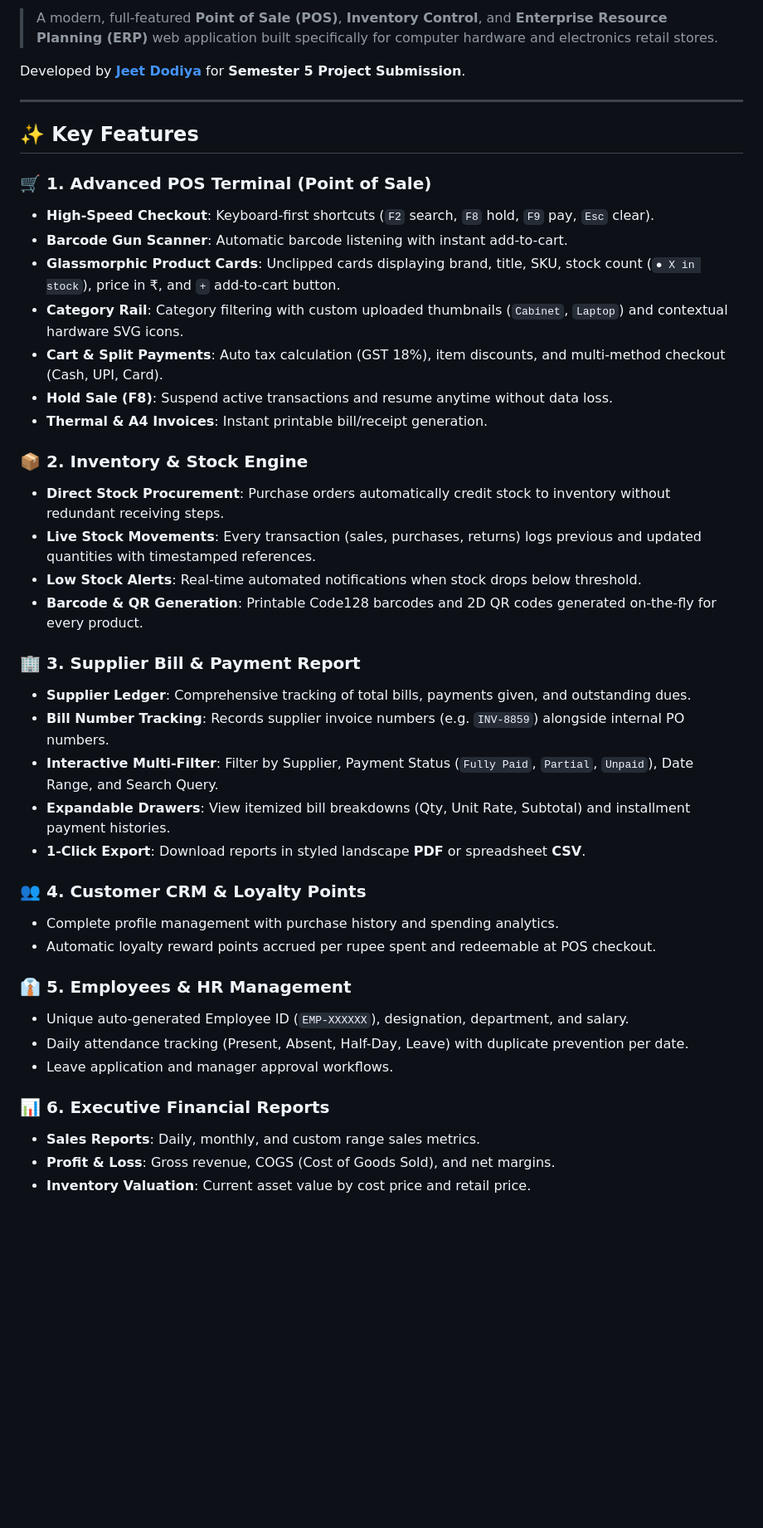
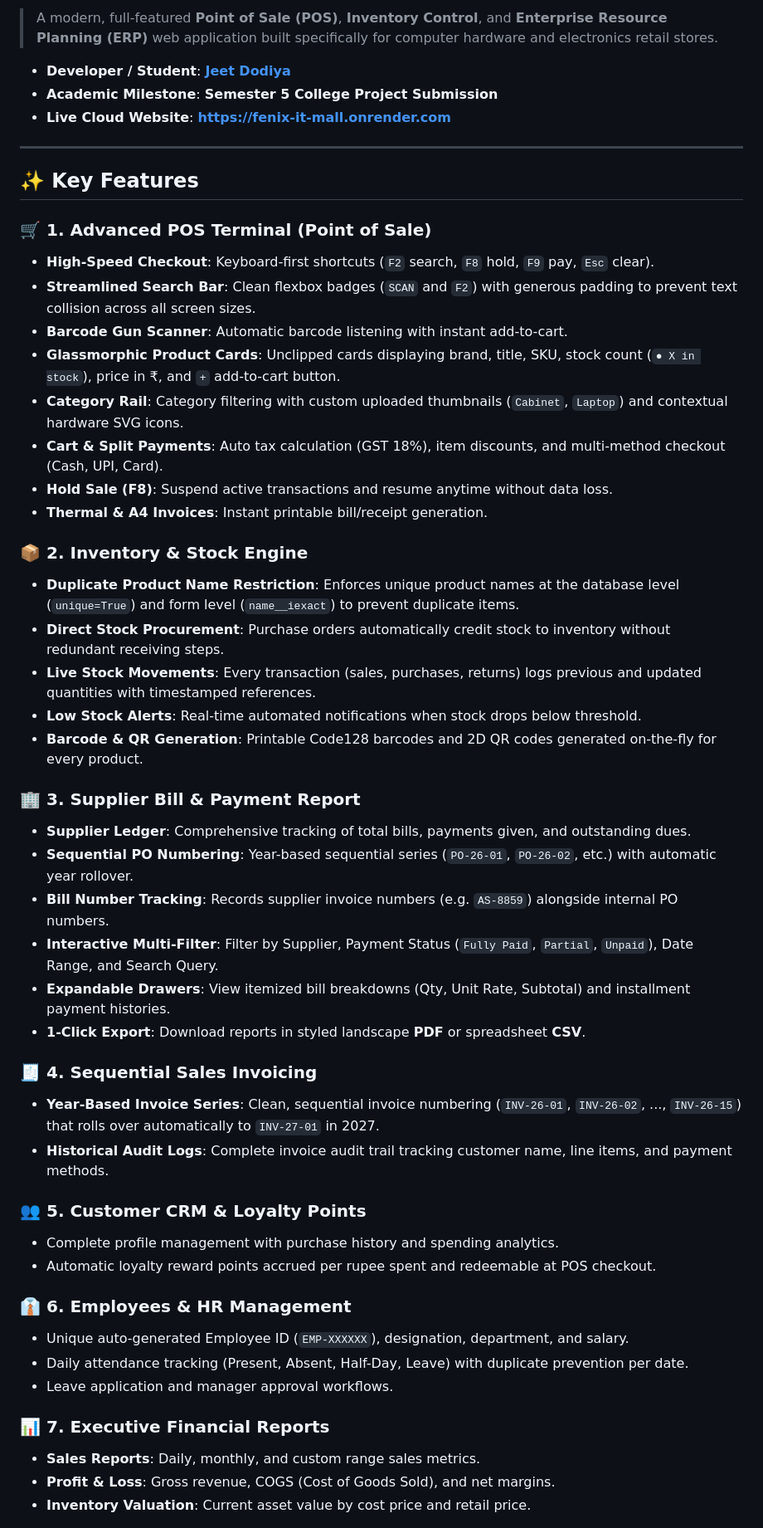
Before and after one commit to JeetDodiy/fenix_it_mall, a Markdown page: README.md, the part around one of its changes. Shown at 83% size. Drawn GitHub-style; blank space fills up the shorter version.

```diff
--- a/README.md
+++ b/README.md
@@ -8,7 +9,9 @@
 
 > A modern, full-featured **Point of Sale (POS)**, **Inventory Control**, and **Enterprise Resource Planning (ERP)** web application built specifically for computer hardware and electronics retail stores.
 
-Developed by **[Jeet Dodiya](https://github.com/JeetDodiy)** for **Semester 5 Project Submission**.
+- **Developer / Student**: **[Jeet Dodiya](https://github.com/JeetDodiy)**
+- **Academic Milestone**: **Semester 5 College Project Submission**
+- **Live Cloud Website**: **[https://fenix-it-mall.onrender.com](https://fenix-it-mall.onrender.com)**
 
 ---
 
@@ -16,6 +19,7 @@ Developed by **[Jeet Dodiya](https://github.com/JeetDodiy)** for **Semester 5 Pr
 
 ### 🛒 1. Advanced POS Terminal (Point of Sale)
 - **High-Speed Checkout**: Keyboard-first shortcuts (`F2` search, `F8` hold, `F9` pay, `Esc` clear).
+- **Streamlined Search Bar**: Clean flexbox badges (`SCAN` and `F2`) with generous padding to prevent text collision across all screen sizes.
 - **Barcode Gun Scanner**: Automatic barcode listening with instant add-to-cart.
 - **Glassmorphic Product Cards**: Unclipped cards displaying brand, title, SKU, stock count (`● X in stock`), price in ₹, and `+` add-to-cart button.
 - **Category Rail**: Category filtering with custom uploaded thumbnails (`Cabinet`, `Laptop`) and contextual hardware SVG icons.
@@ -24,6 +28,7 @@ Developed by **[Jeet Dodiya](https://github.com/JeetDodiy)** for **Semester 5 Pr
 - **Thermal & A4 Invoices**: Instant printable bill/receipt generation.
 
 ### 📦 2. Inventory & Stock Engine
+- **Duplicate Product Name Restriction**: Enforces unique product names at the database level (`unique=True`) and form level (`name__iexact`) to prevent duplicate items.
 - **Direct Stock Procurement**: Purchase orders automatically credit stock to inventory without redundant receiving steps.
 - **Live Stock Movements**: Every transaction (sales, purchases, returns) logs previous and updated quantities with timestamped references.
 - **Low Stock Alerts**: Real-time automated notifications when stock drops below threshold.
@@ -31,21 +36,26 @@ Developed by **[Jeet Dodiya](https://github.com/JeetDodiy)** for **Semester 5 Pr
 
 ### 🏢 3. Supplier Bill & Payment Report
 - **Supplier Ledger**: Comprehensive tracking of total bills, payments given, and outstanding dues.
-- **Bill Number Tracking**: Records supplier invoice numbers (e.g. `INV-8859`) alongside internal PO numbers.
+- **Sequential PO Numbering**: Year-based sequential series (`PO-26-01`, `PO-26-02`, etc.) with automatic year rollover.
+- **Bill Number Tracking**: Records supplier invoice numbers (e.g. `AS-8859`) alongside internal PO numbers.
 - **Interactive Multi-Filter**: Filter by Supplier, Payment Status (`Fully Paid`, `Partial`, `Unpaid`), Date Range, and Search Query.
 - **Expandable Drawers**: View itemized bill breakdowns (Qty, Unit Rate, Subtotal) and installment payment histories.
 - **1-Click Export**: Download reports in styled landscape **PDF** or spreadsheet **CSV**.
 
-### 👥 4. Customer CRM & Loyalty Points
+### 🧾 4. Sequential Sales Invoicing
+- **Year-Based Invoice Series**: Clean, sequential invoice numbering (`INV-26-01`, `INV-26-02`, ..., `INV-26-15`) that rolls over automatically to `INV-27-01` in 2027.
+- **Historical Audit Logs**: Complete invoice audit trail tracking customer name, line items, and payment methods.
+
+### 👥 5. Customer CRM & Loyalty Points
 - Complete profile management with purchase history and spending analytics.
 - Automatic loyalty reward points accrued per rupee spent and redeemable at POS checkout.
 
-### 👔 5. Employees & HR Management
+### 👔 6. Employees & HR Management
 - Unique auto-generated Employee ID (`EMP-XXXXXX`), designation, department, and salary.
 - Daily attendance tracking (Present, Absent, Half-Day, Leave) with duplicate prevention per date.
 - Leave application and manager approval workflows.
 
-### 📊 6. Executive Financial Reports
+### 📊 7. Executive Financial Reports
 - **Sales Reports**: Daily, monthly, and custom range sales metrics.
 - **Profit & Loss**: Gross revenue, COGS (Cost of Goods Sold), and net margins.
 - **Inventory Valuation**: Current asset value by cost price and retail price.
```
Also changed, not shown: other parts of README.md (+21 -33 lines), Finaly_doc_project.md (+40 -45 lines).
